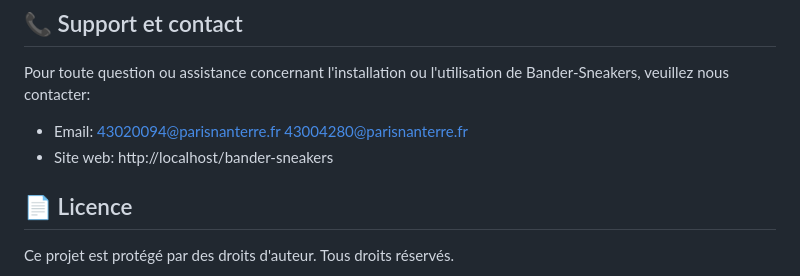
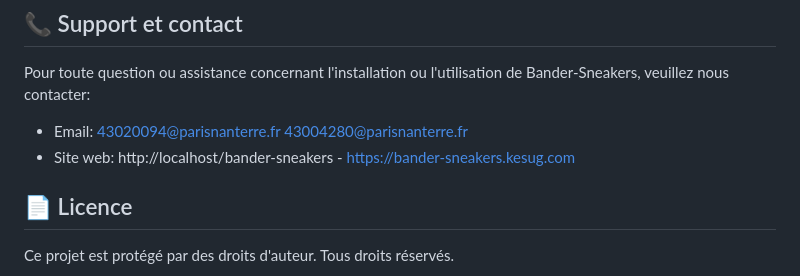
Before and after one commit to binksterrel/bander-sneakers, a Markdown page: README.md, the part around the change. GitHub-like rendering.

```diff
--- a/README.md
+++ b/README.md
@@ -201,7 +201,7 @@ Pour toute question ou assistance concernant l'installation ou l'utilisation de
 
 - Email: 43020094@parisnanterre.fr
          43004280@parisnanterre.fr
-- Site web: http://localhost/bander-sneakers
+- Site web: http://localhost/bander-sneakers - https://bander-sneakers.kesug.com
 
 ## 📄 Licence
 
```
